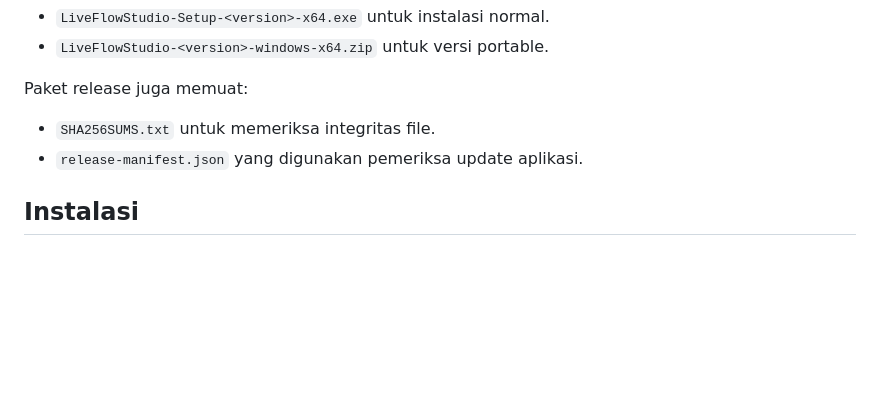
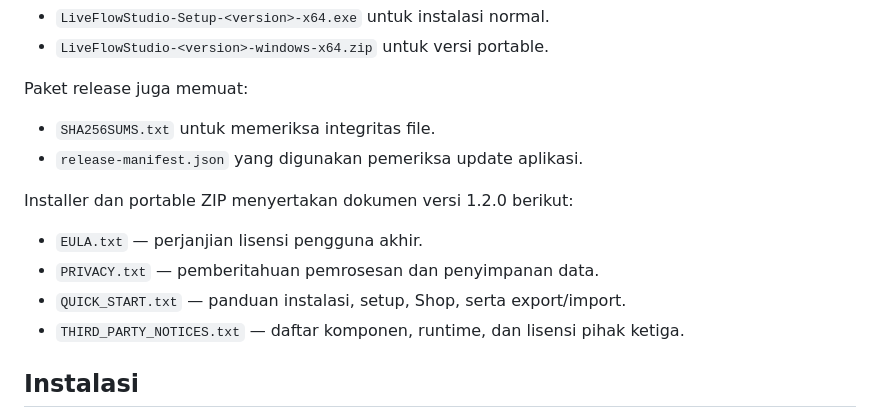
Before and after one commit to zufarrizal/LiveFlowStudio-Releases, a Markdown page: README.md, the part around the change. GitHub-like rendering; blank space fills up the shorter version.

Commit message:
docs: include 1.2.0 distribution agreements

```diff
--- a/README.md
+++ b/README.md
@@ -32,6 +32,13 @@ Paket release juga memuat:
 
 - `SHA256SUMS.txt` untuk memeriksa integritas file.
 - `release-manifest.json` yang digunakan pemeriksa update aplikasi.
+
+Installer dan portable ZIP menyertakan dokumen versi 1.2.0 berikut:
+
+- `EULA.txt` — perjanjian lisensi pengguna akhir.
+- `PRIVACY.txt` — pemberitahuan pemrosesan dan penyimpanan data.
+- `QUICK_START.txt` — panduan instalasi, setup, Shop, serta export/import.
+- `THIRD_PARTY_NOTICES.txt` — daftar komponen, runtime, dan lisensi pihak ketiga.
 
 ## Instalasi
 
```
